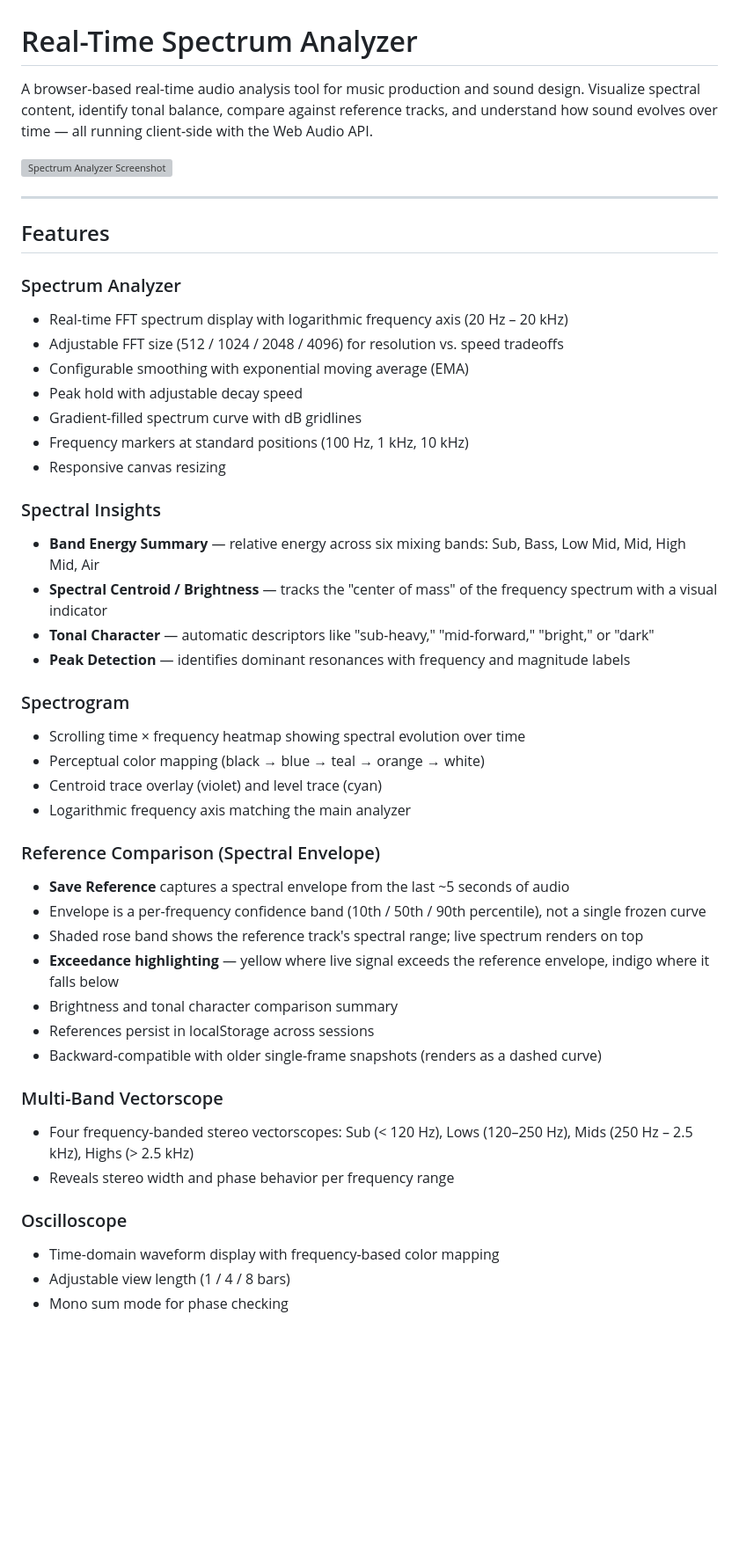
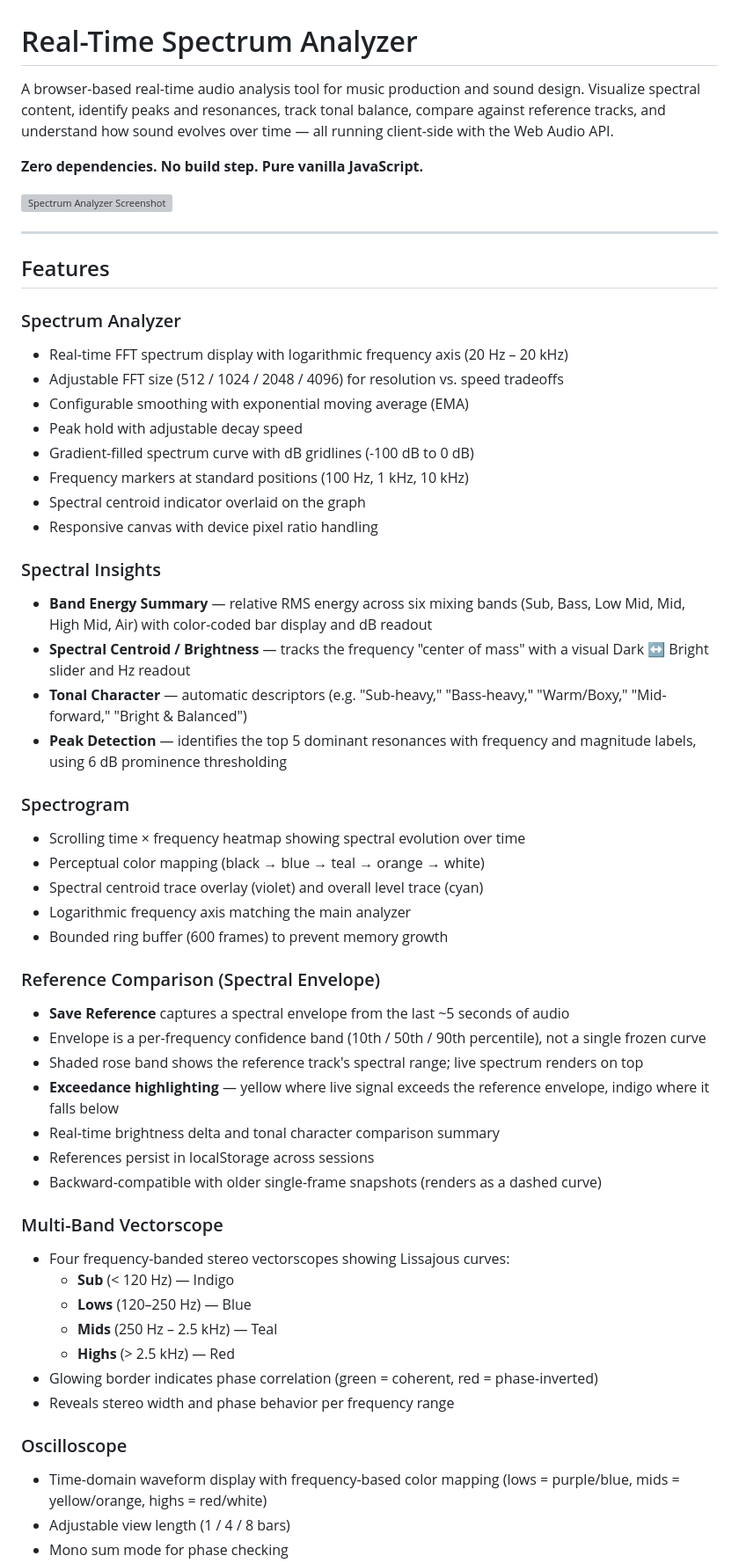
Before and after one commit to TGALLOWAY1/Realtime-Spectrum-Analyzer, a Markdown page: README.md, the part around one of its changes. Shown at 88% size. Rendered like a GitHub page; blank space fills up the shorter version; grey boxes are pictures that could not be loaded.

```diff
--- a/README.md
+++ b/README.md
@@ -1,8 +1,10 @@
 # Real-Time Spectrum Analyzer
 
-A browser-based real-time audio analysis tool for music production and sound design. Visualize spectral content, identify tonal balance, compare against reference tracks, and understand how sound evolves over time — all running client-side with the Web Audio API.
+A browser-based real-time audio analysis tool for music production and sound design. Visualize spectral content, identify peaks and resonances, track tonal balance, compare against reference tracks, and understand how sound evolves over time — all running client-side with the Web Audio API.
 
-<img width="1223" height="1291" alt="Spectrum Analyzer Screenshot" src="https://github.com/user-attachments/assets/b223db0b-178c-4045-b412-64e0e585fba0" />
+**Zero dependencies. No build step. Pure vanilla JavaScript.**
+
+<img width="1280" alt="Spectrum Analyzer Screenshot" src="https://github.com/user-attachments/assets/b223db0b-178c-4045-b412-64e0e585fba0" />
 
 ---
 
@@ -13,36 +15,43 @@ A browser-based real-time audio analysis tool for music production and sound des
 - Adjustable FFT size (512 / 1024 / 2048 / 4096) for resolution vs. speed tradeoffs
 - Configurable smoothing with exponential moving average (EMA)
 - Peak hold with adjustable decay speed
-- Gradient-filled spectrum curve with dB gridlines
+- Gradient-filled spectrum curve with dB gridlines (-100 dB to 0 dB)
 - Frequency markers at standard positions (100 Hz, 1 kHz, 10 kHz)
-- Responsive canvas resizing
+- Spectral centroid indicator overlaid on the graph
+- Responsive canvas with device pixel ratio handling
 
 ### Spectral Insights
-- **Band Energy Summary** — relative energy across six mixing bands: Sub, Bass, Low Mid, Mid, High Mid, Air
-- **Spectral Centroid / Brightness** — tracks the "center of mass" of the frequency spectrum with a visual indicator
-- **Tonal Character** — automatic descriptors like "sub-heavy," "mid-forward," "bright," or "dark"
-- **Peak Detection** — identifies dominant resonances with frequency and magnitude labels
+- **Band Energy Summary** — relative RMS energy across six mixing bands (Sub, Bass, Low Mid, Mid, High Mid, Air) with color-coded bar display and dB readout
+- **Spectral Centroid / Brightness** — tracks the frequency "center of mass" with a visual Dark ↔ Bright slider and Hz readout
+- **Tonal Character** — automatic descriptors (e.g. "Sub-heavy," "Bass-heavy," "Warm/Boxy," "Mid-forward," "Bright & Balanced")
+- **Peak Detection** — identifies the top 5 dominant resonances with frequency and magnitude labels, using 6 dB prominence thresholding
 
 ### Spectrogram
 - Scrolling time × frequency heatmap showing spectral evolution over time
 - Perceptual color mapping (black → blue → teal → orange → white)
-- Centroid trace overlay (violet) and level trace (cyan)
+- Spectral centroid trace overlay (violet) and overall level trace (cyan)
 - Logarithmic frequency axis matching the main analyzer
+- Bounded ring buffer (600 frames) to prevent memory growth
 
 ### Reference Comparison (Spectral Envelope)
 - **Save Reference** captures a spectral envelope from the last ~5 seconds of audio
 - Envelope is a per-frequency confidence band (10th / 50th / 90th percentile), not a single frozen curve
 - Shaded rose band shows the reference track's spectral range; live spectrum renders on top
 - **Exceedance highlighting** — yellow where live signal exceeds the reference envelope, indigo where it falls below
-- Brightness and tonal character comparison summary
+- Real-time brightness delta and tonal character comparison summary
 - References persist in localStorage across sessions
 - Backward-compatible with older single-frame snapshots (renders as a dashed curve)
 
 ### Multi-Band Vectorscope
-- Four frequency-banded stereo vectorscopes: Sub (< 120 Hz), Lows (120–250 Hz), Mids (250 Hz – 2.5 kHz), Highs (> 2.5 kHz)
+- Four frequency-banded stereo vectorscopes showing Lissajous curves:
+  - **Sub** (< 120 Hz) — Indigo
+  - **Lows** (120–250 Hz) — Blue
+  - **Mids** (250 Hz – 2.5 kHz) — Teal
+  - **Highs** (> 2.5 kHz) — Red
+- Glowing border indicates phase correlation (green = coherent, red = phase-inverted)
 - Reveals stereo width and phase behavior per frequency range
 
 ### Oscilloscope
-- Time-domain waveform display with frequency-based color mapping
+- Time-domain waveform display with frequency-based color mapping (lows = purple/blue, mids = yellow/orange, highs = red/white)
 - Adjustable view length (1 / 4 / 8 bars)
 - Mono sum mode for phase checking
```
Also changed, not shown: other parts of README.md (+55 -24 lines).
